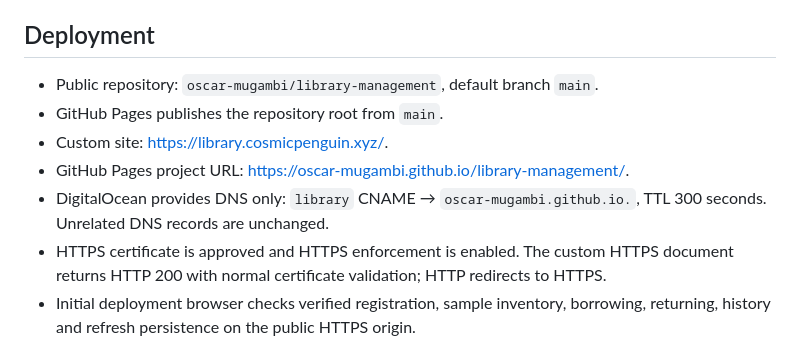
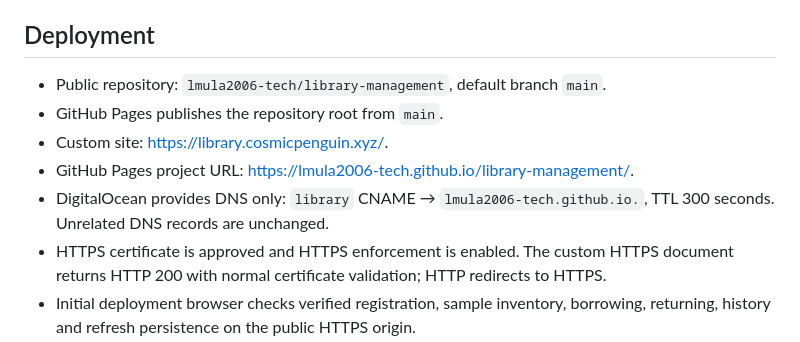
Before and after one commit to lmula2006-tech/library-management, a Markdown page: TESTING.md, the part around the change. GitHub-like rendering.

```diff
--- a/TESTING.md
+++ b/TESTING.md
@@ -34,11 +34,11 @@ The storage key and data schema are unchanged, so application updates continue t
 
 ## Deployment
 
-- Public repository: `oscar-mugambi/library-management`, default branch `main`.
+- Public repository: `lmula2006-tech/library-management`, default branch `main`.
 - GitHub Pages publishes the repository root from `main`.
 - Custom site: https://library.cosmicpenguin.xyz/.
-- GitHub Pages project URL: https://oscar-mugambi.github.io/library-management/.
-- DigitalOcean provides DNS only: `library` CNAME → `oscar-mugambi.github.io.`, TTL 300 seconds. Unrelated DNS records are unchanged.
+- GitHub Pages project URL: https://lmula2006-tech.github.io/library-management/.
+- DigitalOcean provides DNS only: `library` CNAME → `lmula2006-tech.github.io.`, TTL 300 seconds. Unrelated DNS records are unchanged.
 - HTTPS certificate is approved and HTTPS enforcement is enabled. The custom HTTPS document returns HTTP 200 with normal certificate validation; HTTP redirects to HTTPS.
 - Initial deployment browser checks verified registration, sample inventory, borrowing, returning, history and refresh persistence on the public HTTPS origin.
 
```
Also changed, not shown: README.md (+15 -14 lines).
